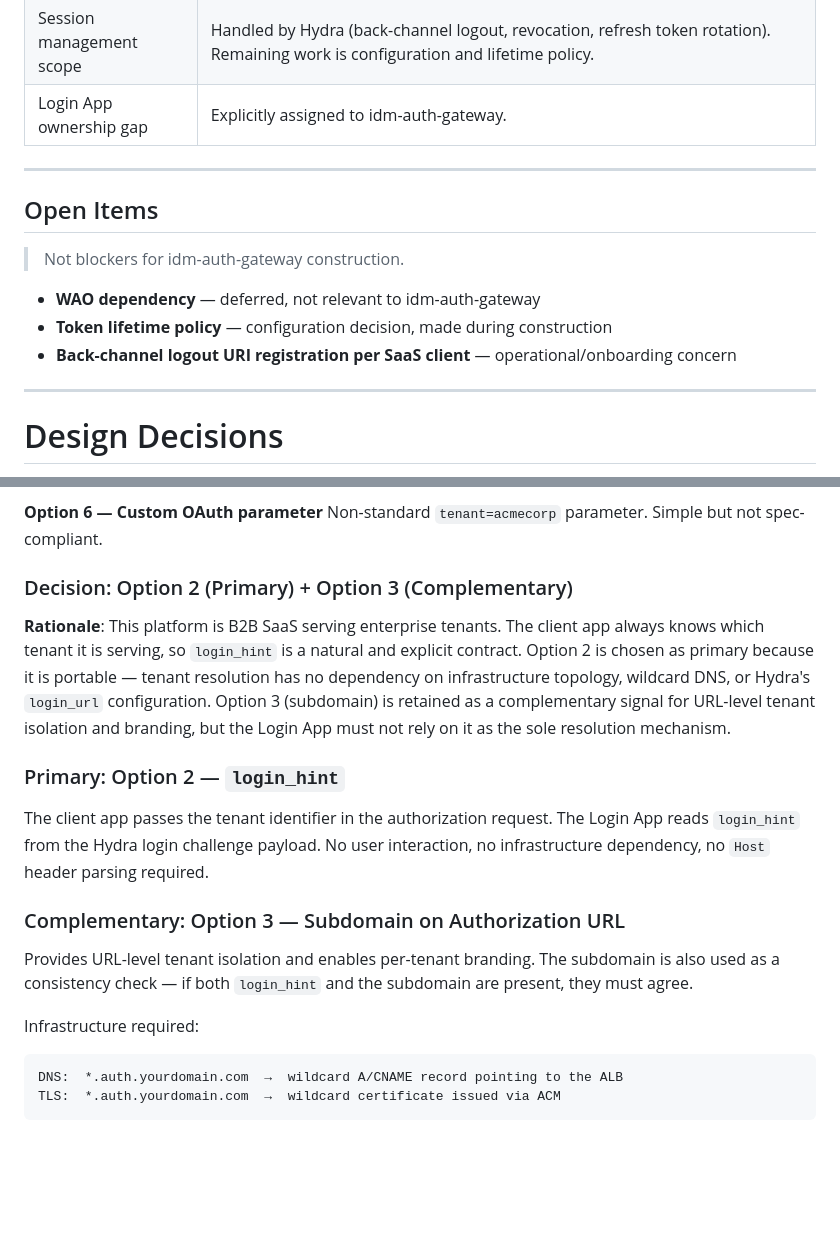
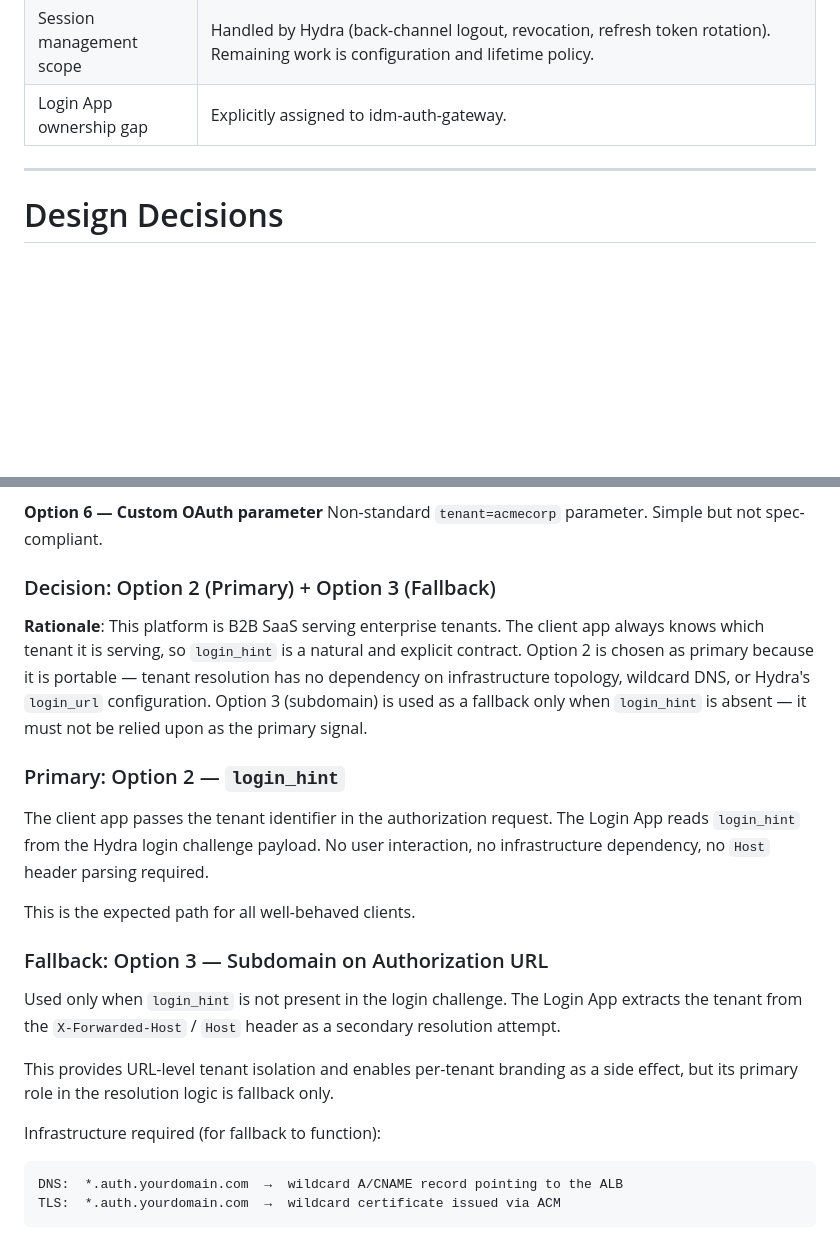
Before and after one commit to mjawadbutt/idm-auth-gateway, a Markdown page: docs/idm-auth-gateway-architecture-and-design-decisions.md, 2 parts joined by grey strips. Drawn GitHub-style; blank space fills up the shorter version.

````diff
--- a/docs/idm-auth-gateway-architecture-and-design-decisions.md
+++ b/docs/idm-auth-gateway-architecture-and-design-decisions.md
@@ -210,16 +210,6 @@ sudo dnf install -y curl jq tar
 
 ---
 
-## Open Items
-
-> Not blockers for idm-auth-gateway construction.
-
-- **WAO dependency** — deferred, not relevant to idm-auth-gateway
-- **Token lifetime policy** — configuration decision, made during construction
-- **Back-channel logout URI registration per SaaS client** — operational/onboarding concern
-
----
-
 # Design Decisions
 
 > Feature-level implementation choices within the established architecture.
@@ -340,25 +330,30 @@ Reference) and overloading it for tenant routing is a semantic smell.
 
 **Option 6 — Custom OAuth parameter** Non-standard `tenant=acmecorp` parameter. Simple but not spec-compliant.
 
-### Decision: Option 2 (Primary) + Option 3 (Complementary)
+### Decision: Option 2 (Primary) + Option 3 (Fallback)
 
 **Rationale**: This platform is B2B SaaS serving enterprise tenants. The client app always knows which tenant it is
 serving, so `login_hint` is a natural and explicit contract. Option 2 is chosen as primary because it is portable —
 tenant resolution has no dependency on infrastructure topology, wildcard DNS, or Hydra's `login_url` configuration.
-Option 3 (subdomain) is retained as a complementary signal for URL-level tenant isolation and branding, but the Login
-App must not rely on it as the sole resolution mechanism.
+Option 3 (subdomain) is used as a fallback only when `login_hint` is absent — it must not be relied upon as the primary
+signal.
 
 ### Primary: Option 2 — `login_hint`
 
 The client app passes the tenant identifier in the authorization request. The Login App reads `login_hint` from the
 Hydra login challenge payload. No user interaction, no infrastructure dependency, no `Host` header parsing required.
 
-### Complementary: Option 3 — Subdomain on Authorization URL
+This is the expected path for all well-behaved clients.
 
-Provides URL-level tenant isolation and enables per-tenant branding. The subdomain is also used as a consistency check —
-if both `login_hint` and the subdomain are present, they must agree.
+### Fallback: Option 3 — Subdomain on Authorization URL
 
-Infrastructure required:
+Used only when `login_hint` is not present in the login challenge. The Login App extracts the tenant from the
+`X-Forwarded-Host` / `Host` header as a secondary resolution attempt.
+
+This provides URL-level tenant isolation and enables per-tenant branding as a side effect, but its primary role in the
+resolution logic is fallback only.
+
+Infrastructure required (for fallback to function):
 
 ```
 DNS:  *.auth.yourdomain.com  →  wildcard A/CNAME record pointing to the ALB
````
Also changed, not shown: other parts of docs/idm-auth-gateway-architecture-and-design-decisions.md (+58 -6 lines), docs/user-identity-model.md (added, +167 -0 lines).
